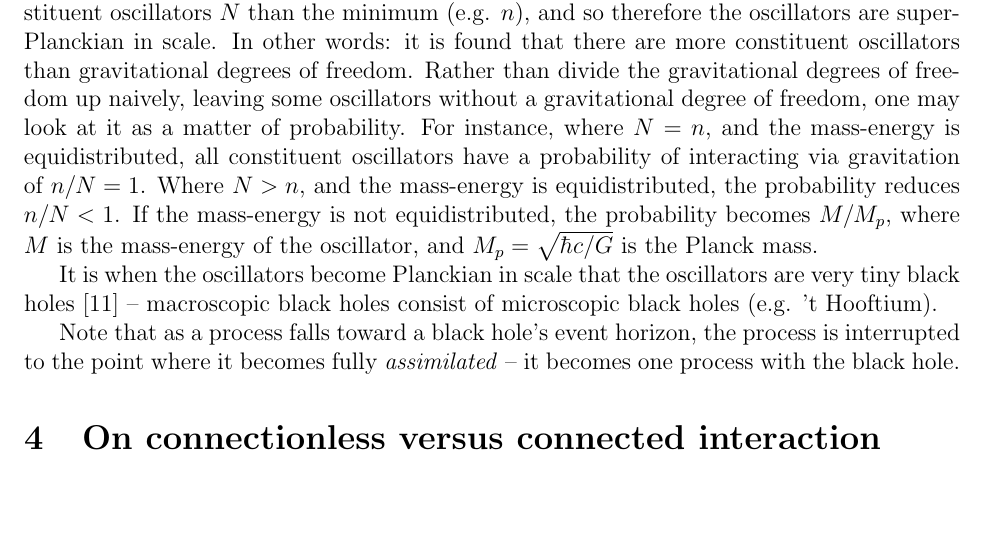
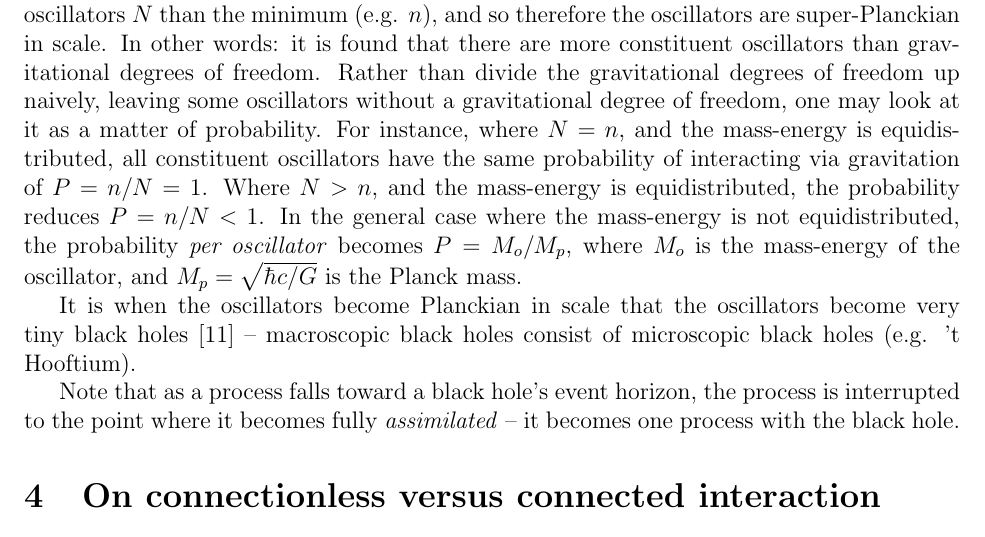
Before and after one commit to sjhalayka/papers, a LaTeX paper (anisotropic gravitation/bezier_escape.tex): part of page 2 of 5, cut so that both start at the same text, the shorter picture padded with empty space. Compiled offline with pdfLaTeX.

Commit message:
Add files via upload

```diff
--- a/anisotropic gravitation/bezier_escape.tex
+++ b/anisotropic gravitation/bezier_escape.tex
@@ -98,11 +98,11 @@ In other words: a black hole is raw spacetime.
 In the case where the process is not a black hole, it is found that there are more constituent oscillators $N$ than the minimum (e.g. $n$), and so therefore the oscillators are super-Planckian in scale.
 In other words: it is found that there are more constituent oscillators than gravitational degrees of freedom.
 Rather than divide the gravitational degrees of freedom up naively, leaving some oscillators without a gravitational degree of freedom, one may look at it as a matter of probability.
-For instance, where $N = n$, and the mass-energy is equidistributed, all constituent oscillators have a probability of interacting via gravitation of $n/N = 1$.
-Where $N > n$, and the mass-energy is equidistributed, the probability reduces $n/N < 1$.
-If the mass-energy is not equidistributed, the probability becomes $M / M_p$, where $M$ is the mass-energy of the oscillator, and $M_p = \sqrt{\hbar c / G}$ is the Planck mass.
+For instance, where $N = n$, and the mass-energy is equidistributed, all constituent oscillators have the same probability of interacting via gravitation of $P = n/N = 1$.
+Where $N > n$, and the mass-energy is equidistributed, the probability reduces $P = n/N < 1$.
+In the general case where the mass-energy is not equidistributed, the probability {\textit{per oscillator}} becomes $P = M_o / M_p$, where $M_o$ is the mass-energy of the oscillator, and $M_p = \sqrt{\hbar c / G}$ is the Planck mass.
 
-It is when the oscillators become Planckian in scale that the oscillators are very tiny black holes \cite{string} -- macroscopic black holes consist of microscopic black holes (e.g. 't Hooftium).
+It is when the oscillators become Planckian in scale that the oscillators become very tiny black holes \cite{string} -- macroscopic black holes consist of microscopic black holes (e.g. 't Hooftium).
 
 Note that as a process falls toward a black hole's event horizon, the process is interrupted to the point where it becomes fully {\textit{assimilated}} -- it becomes one process with the black hole.
 
```
Also changed, not shown: anisotropic gravitation/bezier_escape.pdf, 2 other files.
